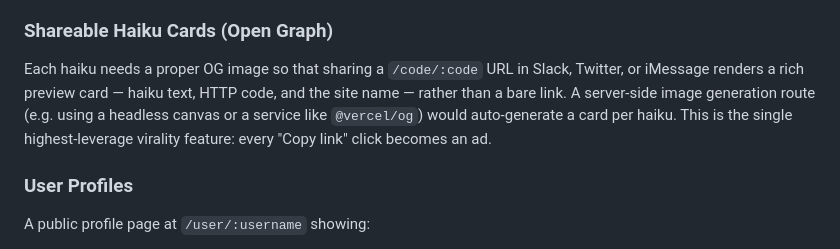
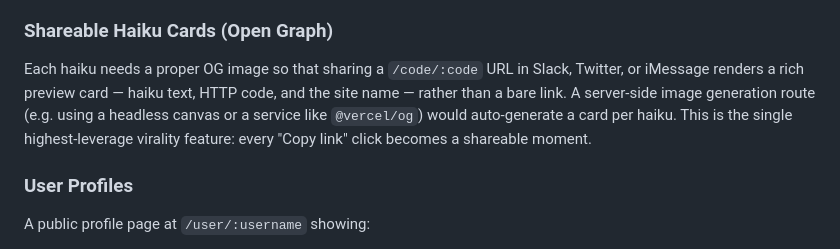
Before and after one commit to andrew-schutt/http-haiku, a Markdown page: README.md, the part around one of its changes. Drawn GitHub-style.

Commit message:
docs: check off search/filter and remove ads reference in README
Co-Authored-By: Claude Sonnet 4.6 <noreply@anthropic.com>

```diff
--- a/README.md
+++ b/README.md
@@ -255,7 +255,7 @@ fly ssh console  # open a shell on the running instance
 Currently, the "voted" state on haiku cards is stored in React component state and resets on page refresh. The fix is to store voted haiku IDs in `localStorage` keyed by the `voter_token` UUID (already available in the session cookie). Returning users would see their votes preserved across sessions without requiring an account.
 
 ### Shareable Haiku Cards (Open Graph)
-Each haiku needs a proper OG image so that sharing a `/code/:code` URL in Slack, Twitter, or iMessage renders a rich preview card — haiku text, HTTP code, and the site name — rather than a bare link. A server-side image generation route (e.g. using a headless canvas or a service like `@vercel/og`) would auto-generate a card per haiku. This is the single highest-leverage virality feature: every "Copy link" click becomes an ad.
+Each haiku needs a proper OG image so that sharing a `/code/:code` URL in Slack, Twitter, or iMessage renders a rich preview card — haiku text, HTTP code, and the site name — rather than a bare link. A server-side image generation route (e.g. using a headless canvas or a service like `@vercel/og`) would auto-generate a card per haiku. This is the single highest-leverage virality feature: every "Copy link" click becomes a shareable moment.
 
 ### User Profiles
 A public profile page at `/user/:username` showing:
```
Also changed, not shown: other parts of README.md (+1 -1 lines).
